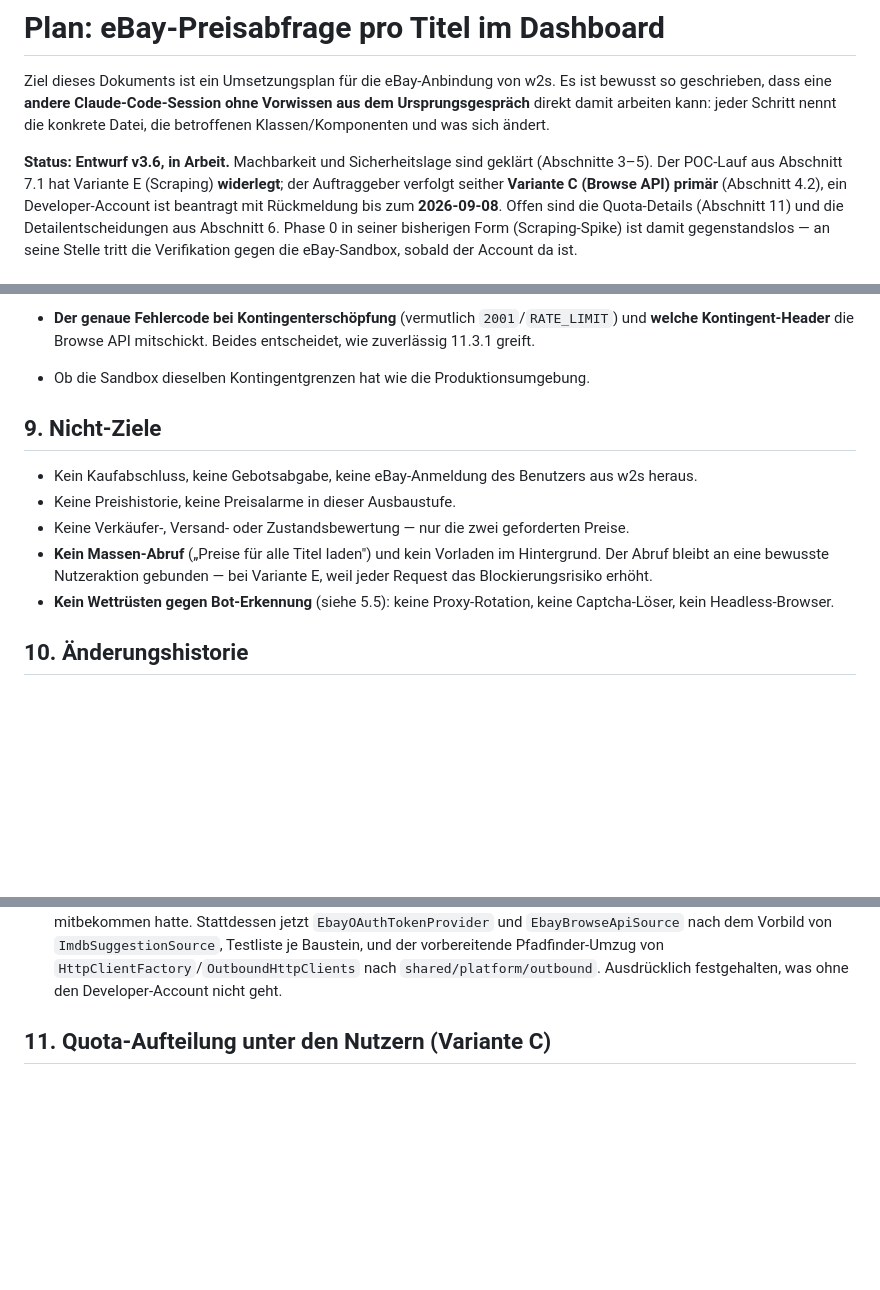
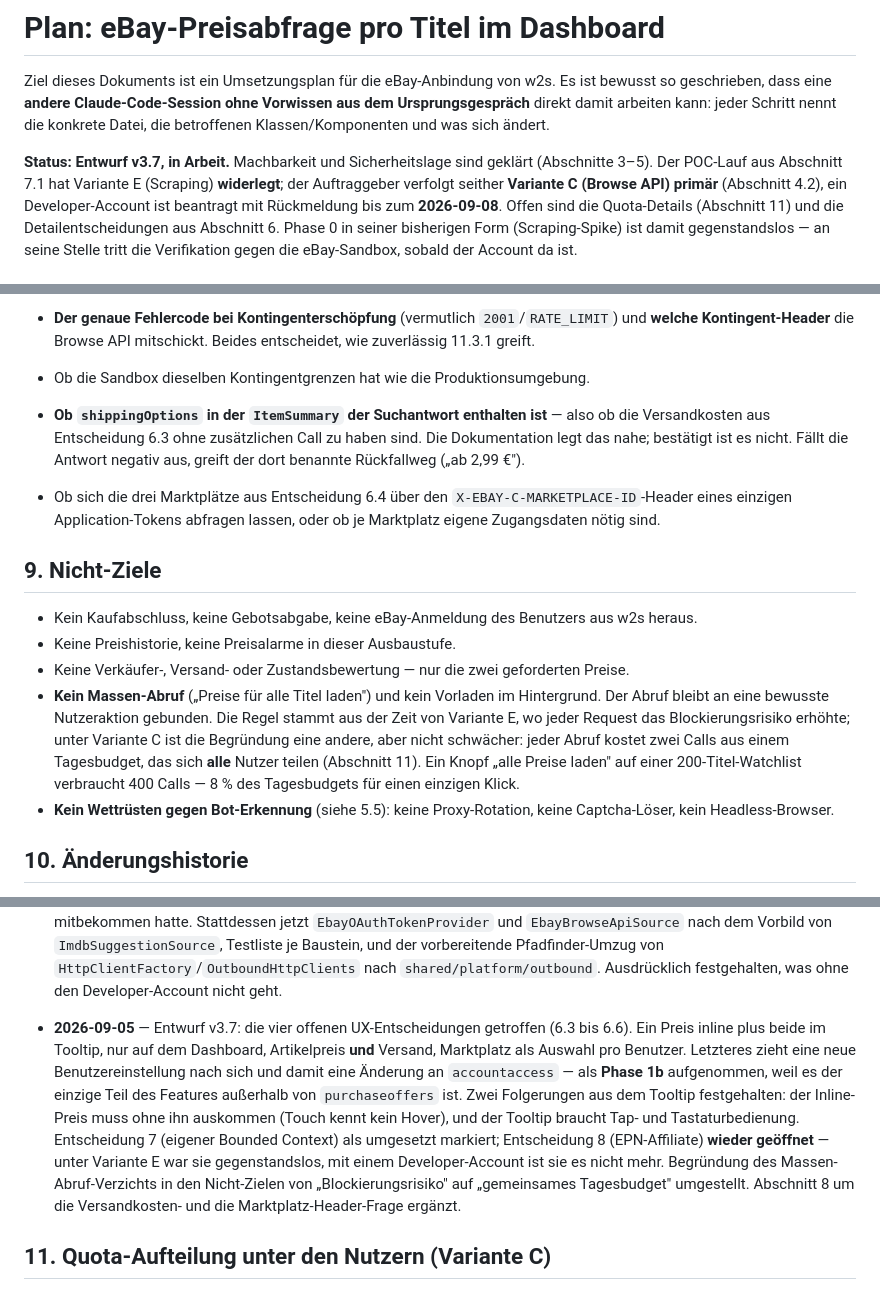
Before and after one commit to Illutax/where-to-stream, a Markdown page: docs/EBAY_PRICE_LOOKUP_PLAN.md, 3 parts joined by grey strips. Drawn GitHub-style; blank space fills up the shorter version.

```diff
--- a/docs/EBAY_PRICE_LOOKUP_PLAN.md
+++ b/docs/EBAY_PRICE_LOOKUP_PLAN.md
@@ -5,7 +5,7 @@ Es ist bewusst so geschrieben, dass eine **andere Claude-Code-Session ohne Vorwi
 Ursprungsgespräch** direkt damit arbeiten kann: jeder Schritt nennt die konkrete Datei, die
 betroffenen Klassen/Komponenten und was sich ändert.
 
-**Status: Entwurf v3.6, in Arbeit.**
+**Status: Entwurf v3.7, in Arbeit.**
 Machbarkeit und Sicherheitslage sind geklärt (Abschnitte 3–5).
 Der POC-Lauf aus Abschnitt 7.1 hat Variante E (Scraping) **widerlegt**;
 der Auftraggeber verfolgt seither **Variante C (Browse API) primär** (Abschnitt 4.2),
@@ -592,6 +644,13 @@ Für die nun primäre Variante C — gegen die Sandbox zu prüfen, sobald der Ac
   **welche Kontingent-Header** die Browse API mitschickt.
   Beides entscheidet, wie zuverlässig 11.3.1 greift.
 - Ob die Sandbox dieselben Kontingentgrenzen hat wie die Produktionsumgebung.
+- **Ob `shippingOptions` in der `ItemSummary` der Suchantwort enthalten ist** — also ob die
+  Versandkosten aus Entscheidung 6.3 ohne zusätzlichen Call zu haben sind.
+  Die Dokumentation legt das nahe; bestätigt ist es nicht.
+  Fällt die Antwort negativ aus, greift der dort benannte Rückfallweg („ab 2,99 €").
+- Ob sich die drei Marktplätze aus Entscheidung 6.4 über den `X-EBAY-C-MARKETPLACE-ID`-Header
+  eines einzigen Application-Tokens abfragen lassen, oder ob je Marktplatz eigene Zugangsdaten
+  nötig sind.
 
 ## 9. Nicht-Ziele
 
@@ -599,8 +658,13 @@ Für die nun primäre Variante C — gegen die Sandbox zu prüfen, sobald der Ac
 - Keine Preishistorie, keine Preisalarme in dieser Ausbaustufe.
 - Keine Verkäufer-, Versand- oder Zustandsbewertung — nur die zwei geforderten Preise.
 - **Kein Massen-Abruf** („Preise für alle Titel laden") und kein Vorladen im Hintergrund.
-  Der Abruf bleibt an eine bewusste Nutzeraktion gebunden — bei Variante E, weil jeder Request
-  das Blockierungsrisiko erhöht.
+  Der Abruf bleibt an eine bewusste Nutzeraktion gebunden.
+  Die Regel stammt aus der Zeit von Variante E, wo jeder Request das Blockierungsrisiko erhöhte;
+  unter Variante C ist die Begründung eine andere, aber nicht schwächer:
+  jeder Abruf kostet zwei Calls aus einem Tagesbudget, das sich **alle** Nutzer teilen
+  (Abschnitt 11).
+  Ein Knopf „alle Preise laden" auf einer 200-Titel-Watchlist verbraucht 400 Calls — 8 % des
+  Tagesbudgets für einen einzigen Klick.
 - **Kein Wettrüsten gegen Bot-Erkennung** (siehe 5.5): keine Proxy-Rotation, keine Captcha-Löser,
   kein Headless-Browser.
 
@@ -657,6 +721,21 @@ Für die nun primäre Variante C — gegen die Sandbox zu prüfen, sobald der Ac
   `ImdbSuggestionSource`, Testliste je Baustein, und der vorbereitende Pfadfinder-Umzug von
   `HttpClientFactory`/`OutboundHttpClients` nach `shared/platform/outbound`.
   Ausdrücklich festgehalten, was ohne den Developer-Account nicht geht.
+
+- **2026-09-05** — Entwurf v3.7: die vier offenen UX-Entscheidungen getroffen (6.3 bis 6.6).
+  Ein Preis inline plus beide im Tooltip, nur auf dem Dashboard, Artikelpreis **und** Versand,
+  Marktplatz als Auswahl pro Benutzer.
+  Letzteres zieht eine neue Benutzereinstellung nach sich und damit eine Änderung an
+  `accountaccess` — als **Phase 1b** aufgenommen, weil es der einzige Teil des Features außerhalb
+  von `purchaseoffers` ist.
+  Zwei Folgerungen aus dem Tooltip festgehalten: der Inline-Preis muss ohne ihn auskommen
+  (Touch kennt kein Hover), und der Tooltip braucht Tap- und Tastaturbedienung.
+  Entscheidung 7 (eigener Bounded Context) als umgesetzt markiert;
+  Entscheidung 8 (EPN-Affiliate) **wieder geöffnet** — unter Variante E war sie gegenstandslos,
+  mit einem Developer-Account ist sie es nicht mehr.
+  Begründung des Massen-Abruf-Verzichts in den Nicht-Zielen von „Blockierungsrisiko" auf
+  „gemeinsames Tagesbudget" umgestellt.
+  Abschnitt 8 um die Versandkosten- und die Marktplatz-Header-Frage ergänzt.
 
 ## 11. Quota-Aufteilung unter den Nutzern (Variante C)
 
```
Also changed, not shown: other parts of docs/EBAY_PRICE_LOOKUP_PLAN.md (+69 -17 lines).
